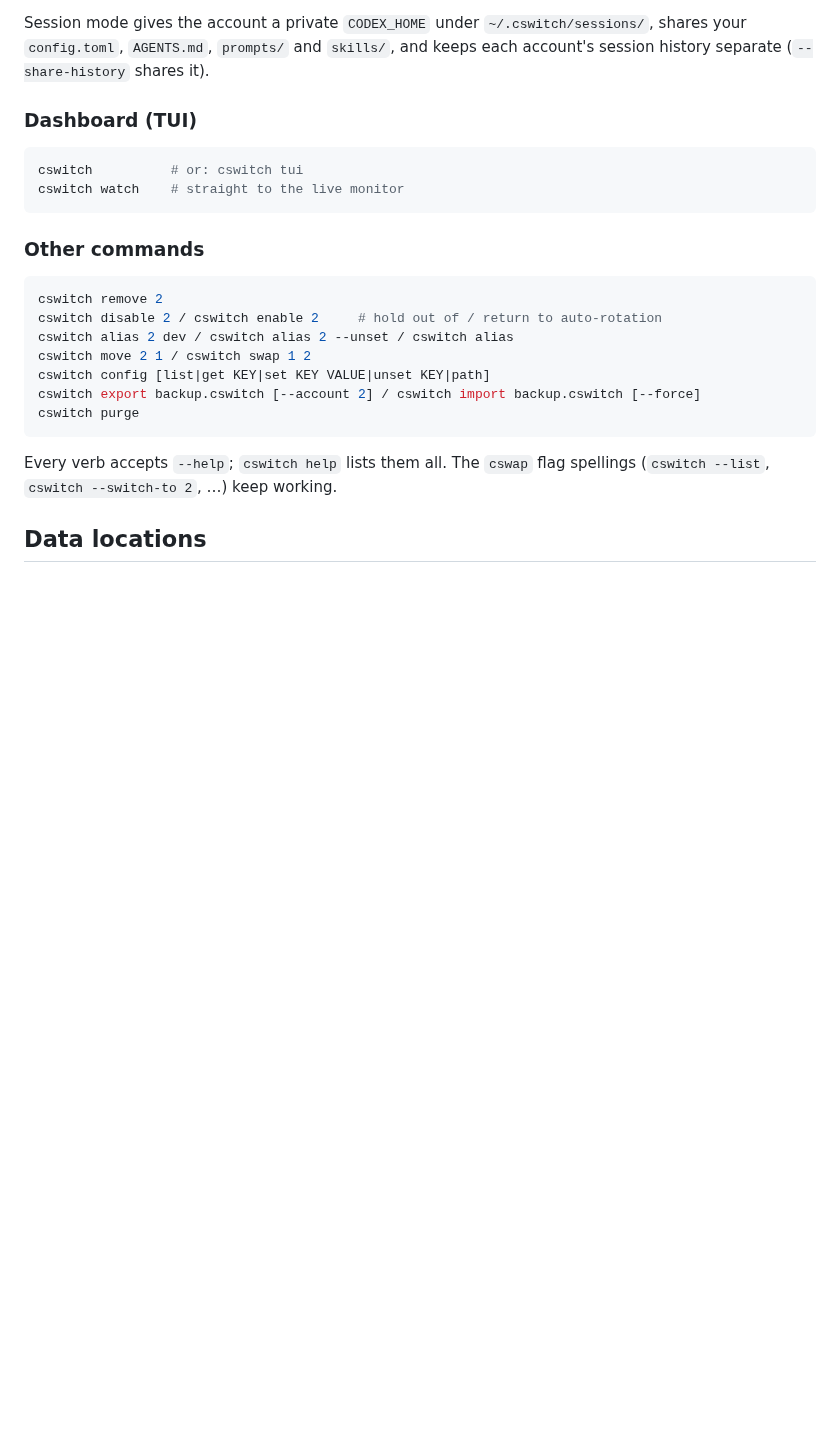
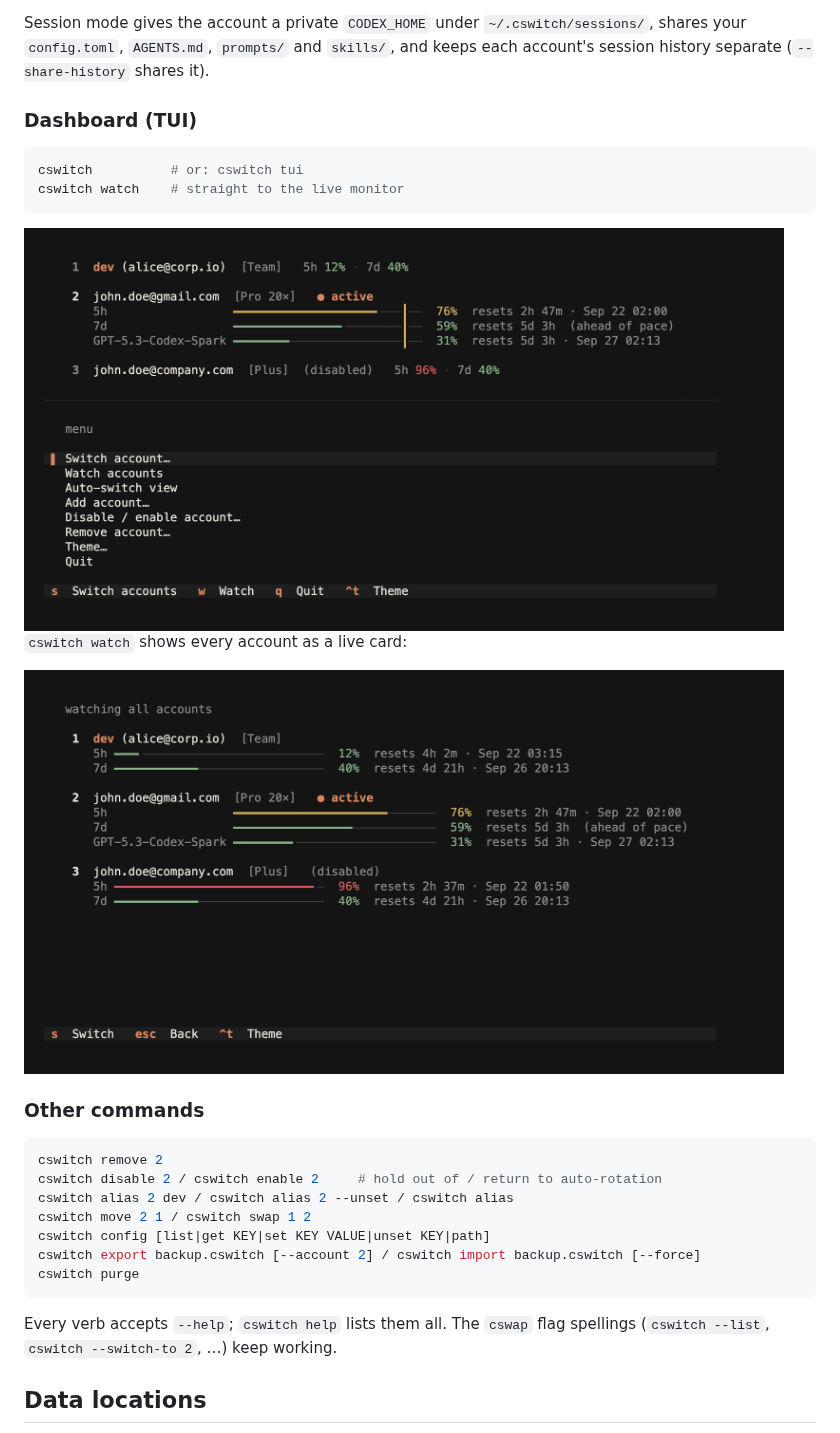
Before and after one commit to newbdez33/ccsw, a Markdown page: README.md, the part around the change. Drawn GitHub-style; pictures changed too: docs/tui-dashboard.png (added), docs/tui-watch.png (added); blank space fills up the shorter version.

````diff
--- a/README.md
+++ b/README.md
@@ -132,6 +132,12 @@ cswitch          # or: cswitch tui
 cswitch watch    # straight to the live monitor
 ```
 
+<img src="docs/tui-dashboard.png" width="760" alt="cswitch dashboard: the active account as a card with 5h, 7d and per-model bars and reset times, the other accounts as one-line summaries, and the menu">
+
+`cswitch watch` shows every account as a live card:
+
+<img src="docs/tui-watch.png" width="760" alt="cswitch watch: live 5h, 7d and per-model usage bars for every account with reset times and the active account marked">
+
 ### Other commands
 
 ```bash
````
Also changed, not shown: 1 other file.
